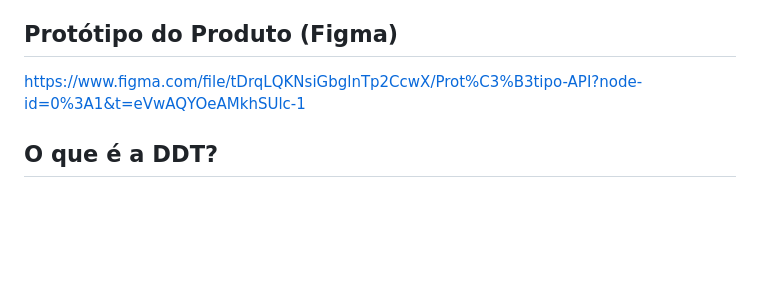
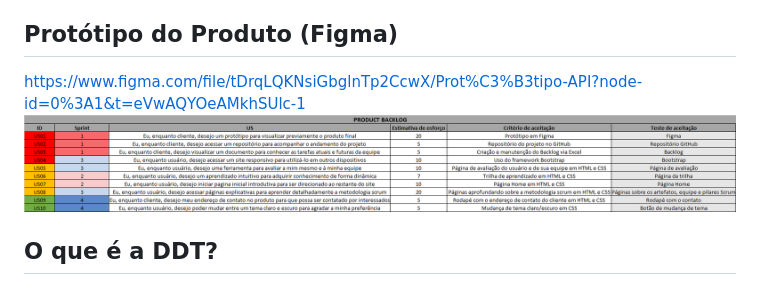
Before and after one commit to erickhoawata/DDT-1-Sem, a Markdown page: README.md, the part around the change. Rendered like a GitHub page; pictures changed too: src/backlog.png (added); blank space fills up the shorter version.

Commit message:
Atualização do README
Adição de imagens ao README

```diff
--- a/README.md
+++ b/README.md
@@ -10,6 +10,7 @@
 
 **<h2>Protótipo do Produto (Figma) </h2>**
 https://www.figma.com/file/tDrqLQKNsiGbglnTp2CcwX/Prot%C3%B3tipo-API?node-id=0%3A1&t=eVwAQYOeAMkhSUlc-1 <br>
+![Backlog](src/backlog.png)
 
 **<h2>O que é a DDT?</h2>**
 DDT (Development Dream Team), é um time de desenvolvimento web do 1°Bimestre de Análise e Desenvolvimento da FATEC São José dos Campos - Prof. Jessen Vidal. A equipe possui como objetivo principal desenvolver  um  sistema  web que  indique  todos  os  processos  e  artefatos  da  metodologia  ágil (Scrum), com foco em deixar a aplicação fácil e intuitiva, proporcionando maior experiência para o usuário para que o mesmo possa aplicar as informações adiquiridas nos seus projetos futuros.
```
Also changed, not shown: src/legenda.png (added).
